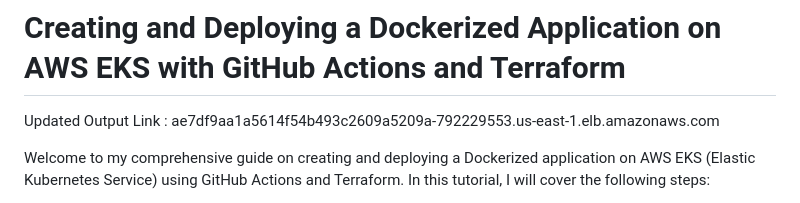
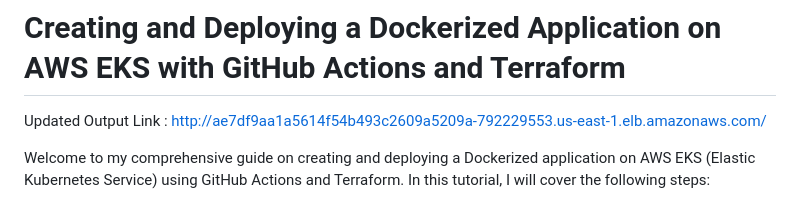
Before and after one commit to abhishikthd/it-projec-containerization, a Markdown page: README.md, the part around the change. Drawn GitHub-style.

```diff
--- a/README.md
+++ b/README.md
@@ -1,5 +1,5 @@
 # Creating and Deploying a Dockerized Application on AWS EKS with GitHub Actions and Terraform
-Updated Output Link : ae7df9aa1a5614f54b493c2609a5209a-792229553.us-east-1.elb.amazonaws.com
+Updated Output Link : http://ae7df9aa1a5614f54b493c2609a5209a-792229553.us-east-1.elb.amazonaws.com/
 
 Welcome to my comprehensive guide on creating and deploying a Dockerized application on AWS EKS (Elastic Kubernetes Service) using GitHub Actions and Terraform. In this tutorial, I will cover the following steps:
 
```
